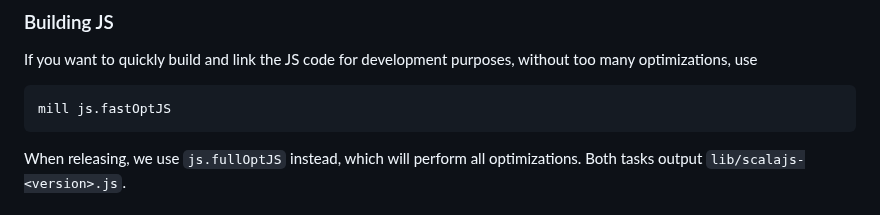
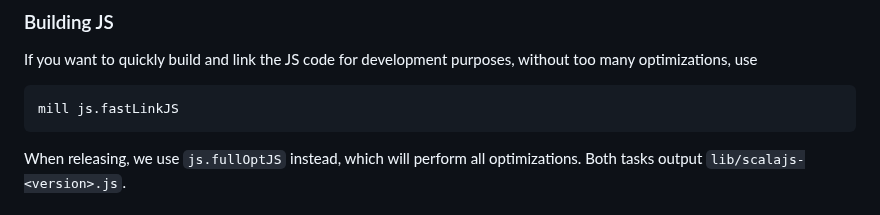
Before and after one commit to Vyxal/Vyxal, a Markdown page: contributing/Building.md, the part around the change. Rendered like a GitHub page.

Commit message:
fastLinkJS, not fastOptJS
Found by RubenVerg

````diff
--- a/contributing/Building.md
+++ b/contributing/Building.md
@@ -92,7 +92,7 @@ If you want to quickly build and link the JS code for development purposes, with
 too many optimizations, use
 
 ```sh
-mill js.fastOptJS
+mill js.fastLinkJS
 ```
 
 When releasing, we use `js.fullOptJS` instead, which will perform all optimizations.
````
